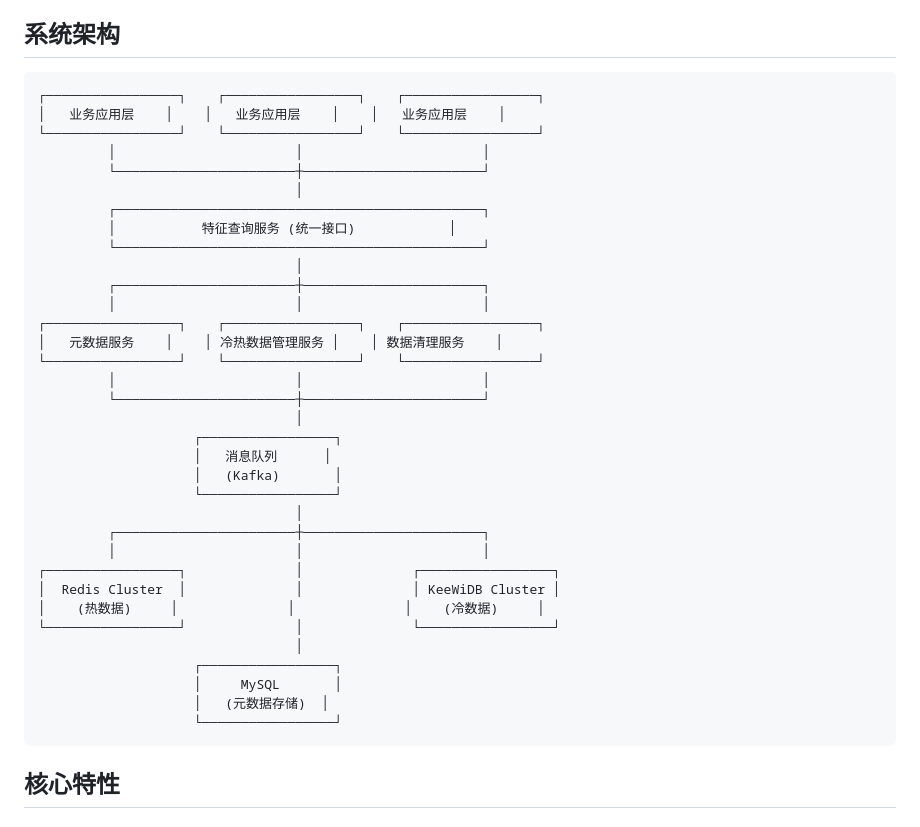
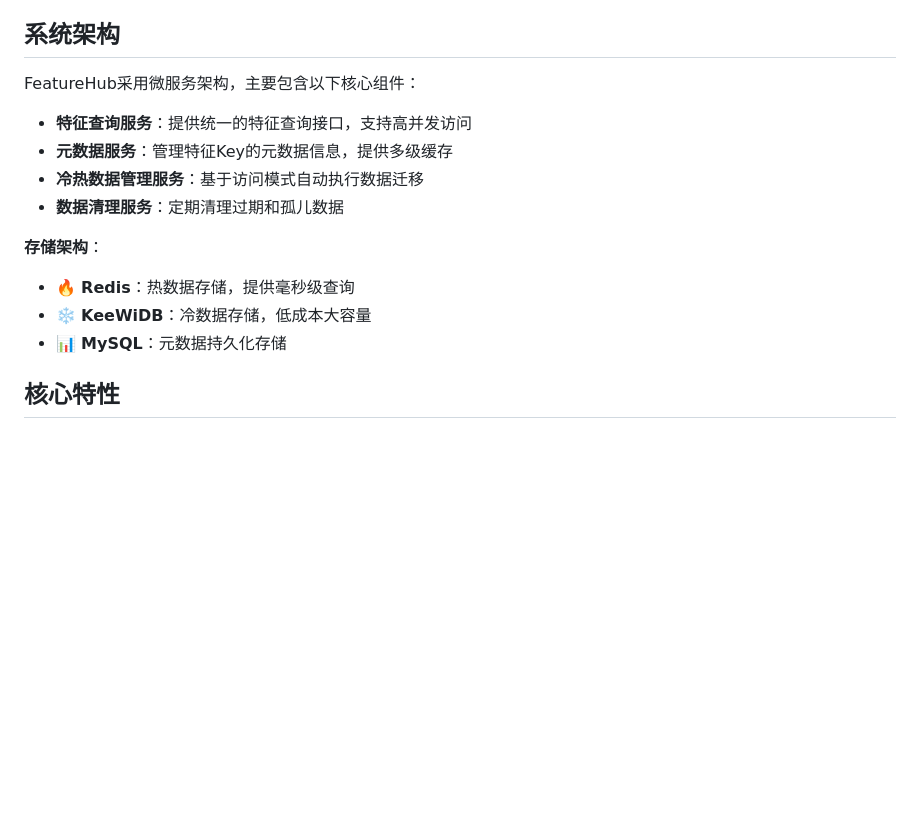
Before and after one commit to lunamage/FeatureHub, a Markdown page: README.md, the part around one of its changes. Rendered like a GitHub page; blank space fills up the shorter version.

Commit message:
更新 README.md 文件，重构系统架构部分，采用更简洁的描述方式；添加了核心组件和功能模块的详细说明，增强了文档的可读性和结构性。

````diff
--- a/README.md
+++ b/README.md
@@ -17,42 +17,17 @@ FeatureHub 是一个高性能、低成本的特征中心存储系统，通过引
 
 ## 系统架构
 
-```
-┌─────────────────┐    ┌─────────────────┐    ┌─────────────────┐
-│   业务应用层    │    │   业务应用层    │    │   业务应用层    │
-└─────────────────┘    └─────────────────┘    └─────────────────┘
-         │                       │                       │
-         └───────────────────────┼───────────────────────┘
-                                 │
-         ┌───────────────────────────────────────────────┐
-         │           特征查询服务 (统一接口)            │
-         └───────────────────────────────────────────────┘
-                                 │
-         ┌───────────────────────┼───────────────────────┐
-         │                       │                       │
-┌─────────────────┐    ┌─────────────────┐    ┌─────────────────┐
-│   元数据服务    │    │ 冷热数据管理服务 │    │ 数据清理服务    │
-└─────────────────┘    └─────────────────┘    └─────────────────┘
-         │                       │                       │
-         └───────────────────────┼───────────────────────┘
-                                 │
-                    ┌─────────────────┐
-                    │   消息队列      │
-                    │   (Kafka)       │
-                    └─────────────────┘
-                                 │
-         ┌───────────────────────┼───────────────────────┐
-         │                       │                       │
-┌─────────────────┐              │              ┌─────────────────┐
-│  Redis Cluster  │              │              │ KeeWiDB Cluster │
-│    (热数据)     │              │              │    (冷数据)     │
-└─────────────────┘              │              └─────────────────┘
-                                 │
-                    ┌─────────────────┐
-                    │     MySQL       │
-                    │   (元数据存储)  │
-                    └─────────────────┘
-```
+FeatureHub采用微服务架构，主要包含以下核心组件：
+
+- **特征查询服务**：提供统一的特征查询接口，支持高并发访问
+- **元数据服务**：管理特征Key的元数据信息，提供多级缓存
+- **冷热数据管理服务**：基于访问模式自动执行数据迁移
+- **数据清理服务**：定期清理过期和孤儿数据
+
+**存储架构**：
+- 🔥 **Redis**：热数据存储，提供毫秒级查询
+- ❄️ **KeeWiDB**：冷数据存储，低成本大容量
+- 📊 **MySQL**：元数据持久化存储
 
 ## 核心特性
 
````
Also changed, not shown: other parts of README.md (+96 -0 lines).
